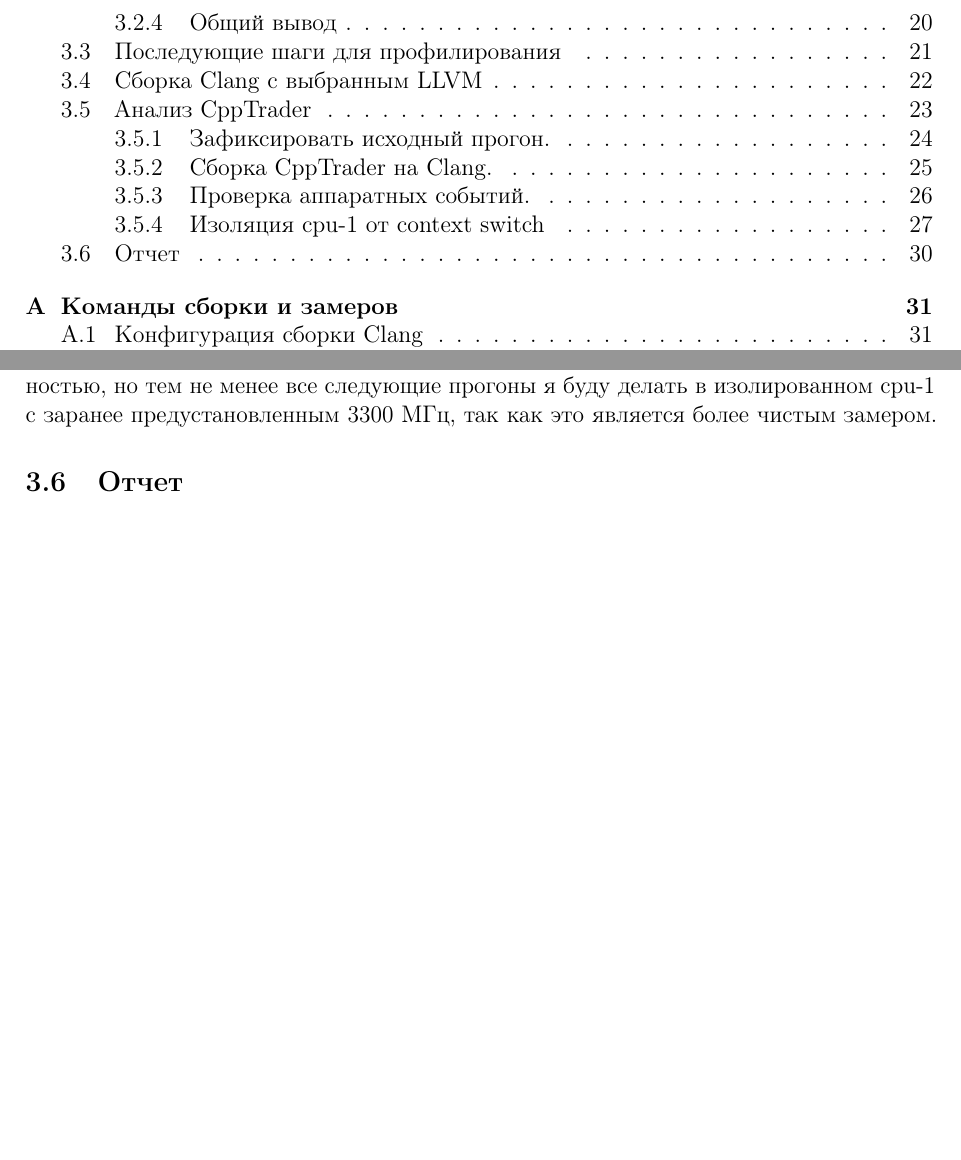
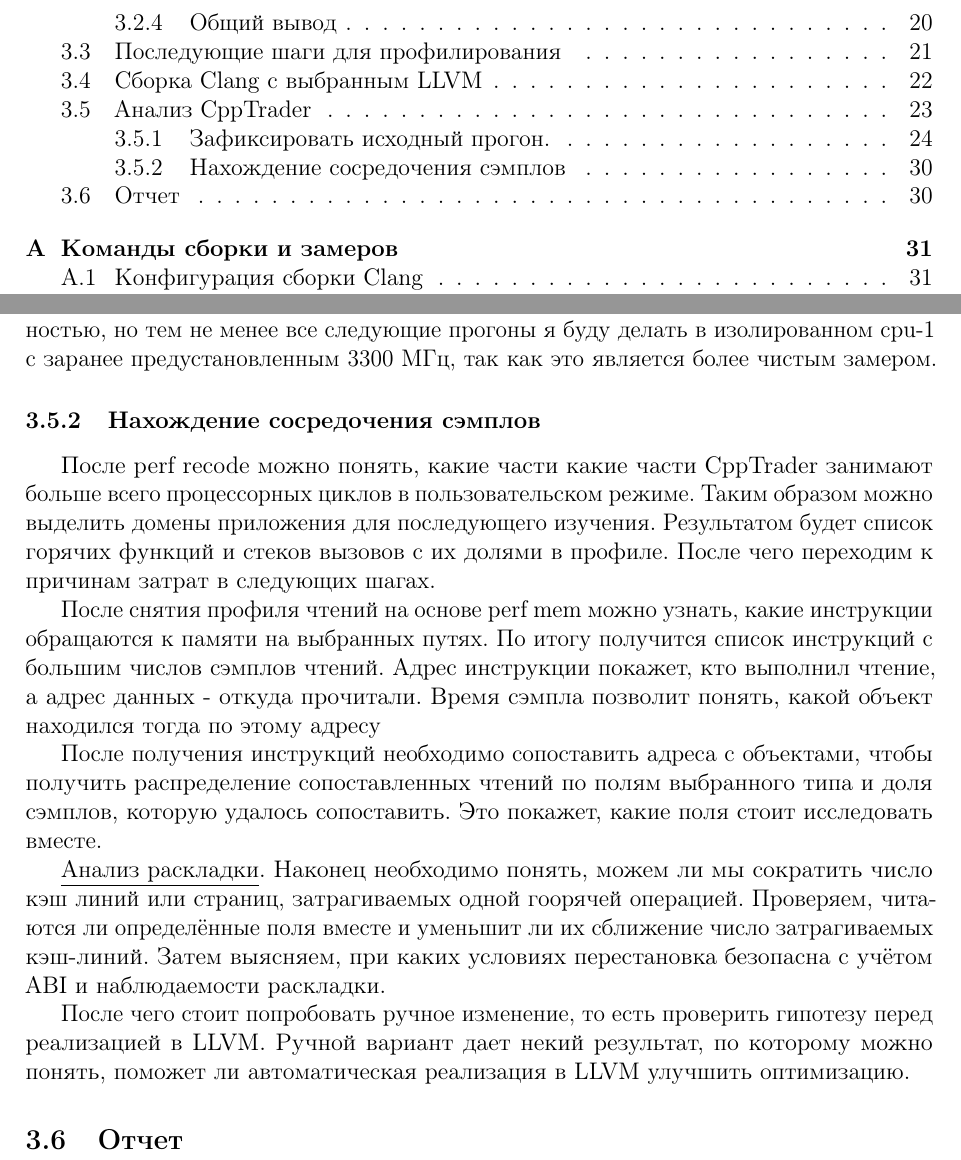
Before and after one commit to Olegshipu95/ShipMEM, a LaTeX thesis (my_progress/diploma-worklog.tex): two parts of pages 2 and 30 of 33, joined at a grey line, cut so that both start at the same text, the shorter picture padded with empty space. Compiled offline with pdfLaTeX.

Commit message:
write future plan of profiling

```diff
--- a/my_progress/diploma-worklog.tex
+++ b/my_progress/diploma-worklog.tex
@@ -1578,7 +1578,36 @@ dTLB/обн. & Перекл. & Мигр. \\
 изолированном cpu-1 с заранее предустановленным 3300 МГц, так как это является
 более чистым замером.
 
+\subsubsection{Нахождение сосредочения сэмплов}
+После perf recode можно понять, какие части какие части CppTrader занимают больше всего
+процессорных циклов в пользовательском режиме. Таким образом можно выделить
+домены приложения для последующего изучения. Результатом будет список горячих
+функций и стеков вызовов с их долями в профиле. После чего переходим к причинам
+затрат в следующих шагах.
+
+После снятия профиля чтений на основе perf mem можно узнать, какие инструкции
+обращаются к памяти на выбранных путях. По итогу получится список инструкций с
+большим числов сэмплов чтений. Адрес инструкции покажет, кто выполнил чтение, а
+адрес данных - откуда прочитали. Время сэмпла позволит понять, какой объект
+находился тогда по этому адресу
+
+После получения инструкций необходимо сопоставить адреса с объектами, чтобы
+получить распределение сопоставленных чтений по полям выбранного типа и доля
+сэмплов, которую удалось сопоставить. Это покажет, какие поля стоит исследовать
+вместе.
+
+\underline{Анализ раскладки}. Наконец необходимо понять, можем ли мы сократить
+число кэш линий или страниц, затрагиваемых одной гоорячей операцией.
+Проверяем, читаются ли определённые поля вместе и уменьшит ли их сближение число
+затрагиваемых кэш-линий. Затем выясняем, при каких условиях перестановка безопасна с
+учётом ABI и наблюдаемости раскладки.
+
+После чего стоит попробовать ручное изменение, то есть проверить гипотезу перед
+реализацией в LLVM. Ручной вариант дает некий результат, по которому можно
+понять, поможет ли автоматическая реализация в LLVM улучшить оптимизацию.
+
 \subsection{Отчет}
+
 
 \clearpage
 \appendix
```
Also changed, not shown: my_progress/diploma-worklog.pdf, my_progress/diploma-worklog.tex (6 more changed lines).
